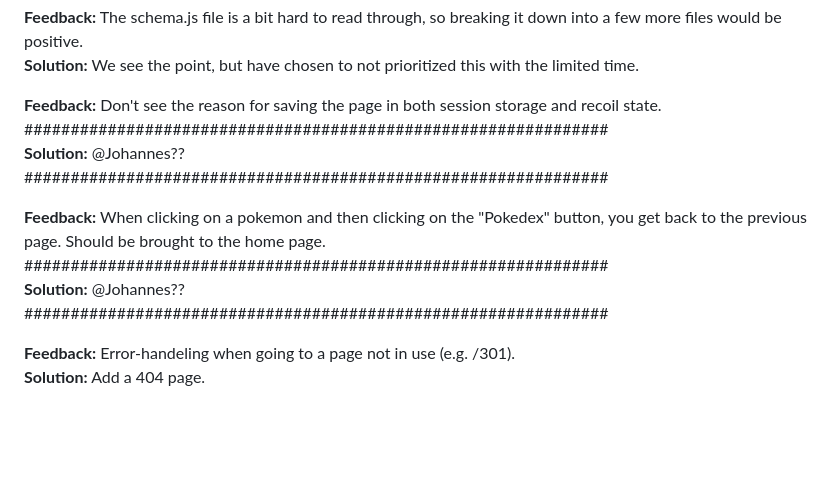
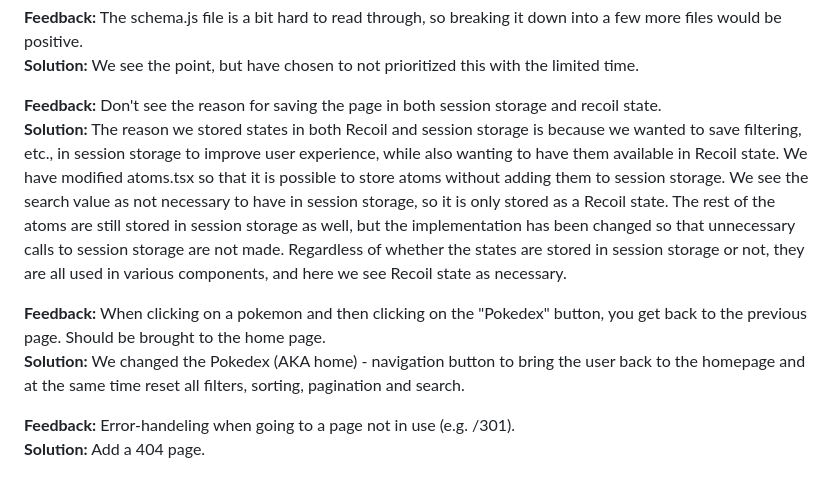
Before and after one commit to oskarnesheim/WebDev_project2, a Markdown page: Docs/Feedback.md, the part around the change. Rendered like a GitHub page; blank space fills up the shorter version.

Commit message:
docs: fill out the empty spaces in feedback.md
Refs: #56

```diff
--- a/Docs/Feedback.md
+++ b/Docs/Feedback.md
@@ -115,14 +115,12 @@ _In this delivery we also got feedback from 7 groups. Most of the feedback were
 **Solution:** We see the point, but have chosen to not prioritized this with the limited time.
 
 **Feedback:** Don't see the reason for saving the page in both session storage and recoil state.<br>
-###############################################################<br>
-**Solution:** @Johannes??<br>
-###############################################################
+**Solution:**
+The reason we stored states in both Recoil and session storage is because we wanted to save filtering, etc., in session storage to improve user experience, while also wanting to have them available in Recoil state. We have modified atoms.tsx so that it is possible to store atoms without adding them to session storage. We see the search value as not necessary to have in session storage, so it is only stored as a Recoil state. The rest of the atoms are still stored in session storage as well, but the implementation has been changed so that unnecessary calls to session storage are not made. Regardless of whether the states are stored in session storage or not, they are all used in various components, and here we see Recoil state as necessary. <br>
+
 
 **Feedback:** When clicking on a pokemon and then clicking on the "Pokedex" button, you get back to the previous page. Should be brought to the home page.<br>
-###############################################################<br>
-**Solution:** @Johannes??<br>
-###############################################################
+**Solution:** We changed the Pokedex (AKA home) - navigation button to bring the user back to the homepage and at the same time reset all filters, sorting, pagination and search. <br>
 
 **Feedback:** Error-handeling when going to a page not in use (e.g. /301).<br>
 **Solution:** Add a 404 page.
```
